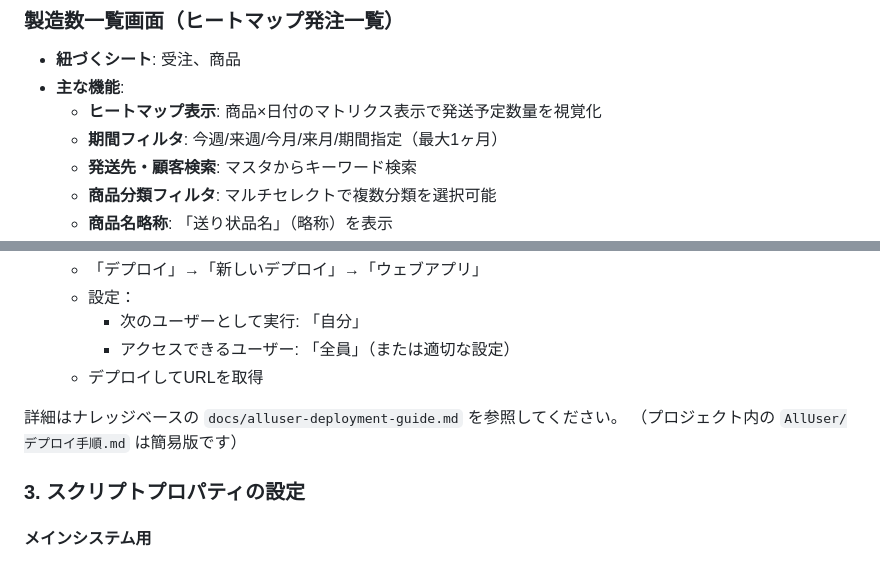
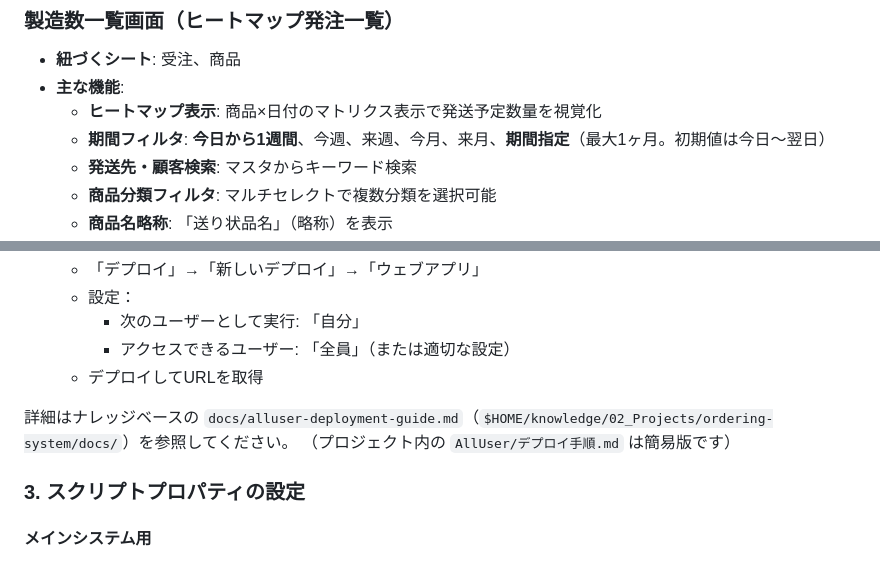
Before and after one commit to marukoshoumu/ordering_System_For_Farmers_By_Gas, a Markdown page: readme.md, 2 parts joined by grey strips. Drawn GitHub-style.

```diff
--- a/readme.md
+++ b/readme.md
@@ -226,7 +230,7 @@
 - **紐づくシート**: 受注、商品
 - **主な機能**:
   - **ヒートマップ表示**: 商品×日付のマトリクス表示で発送予定数量を視覚化
-  - **期間フィルタ**: 今週/来週/今月/来月/期間指定（最大1ヶ月）
+  - **期間フィルタ**: **今日から1週間**、今週、来週、今月、来月、**期間指定**（最大1ヶ月。初期値は今日〜翌日）
   - **発送先・顧客検索**: マスタからキーワード検索
   - **商品分類フィルタ**: マルチセレクトで複数分類を選択可能
   - **商品名略称**: 「送り状品名」（略称）を表示
@@ -547,7 +555,7 @@ AllUser版を別のGoogle Apps Scriptプロジェクトとしてデプロイす
      - アクセスできるユーザー: 「全員」（または適切な設定）
    - デプロイしてURLを取得
 
-詳細はナレッジベースの `docs/alluser-deployment-guide.md` を参照してください。
+詳細はナレッジベースの `docs/alluser-deployment-guide.md`（`$HOME/knowledge/02_Projects/ordering-system/docs/`）を参照してください。
 （プロジェクト内の `AllUser/デプロイ手順.md` は簡易版です）
 
 ### 3. スクリプトプロパティの設定
```
Also changed, not shown: other parts of readme.md (+28 -11 lines).
